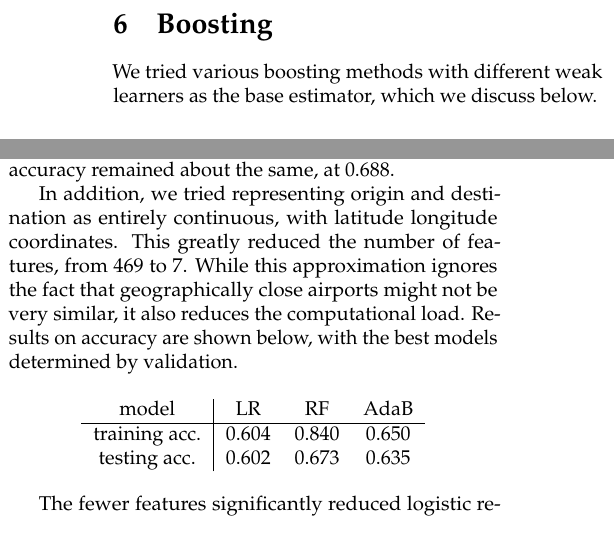
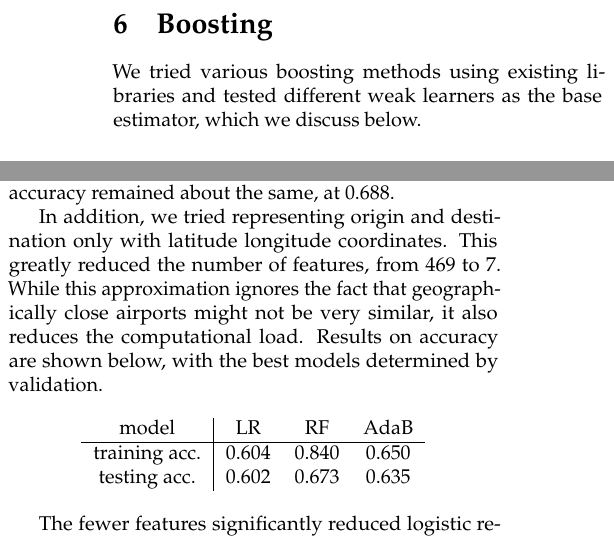
Before and after one commit to rmwu/6.867-proj, a LaTeX document (paper/project.tex): two parts of the columns of page 4 of 6, joined at a grey line, cut so that both start at the same text. Compiled offline with pdfLaTeX; a LaTeX package or settings file that is missing is left out.

Commit message:
minor bits

```diff
--- a/paper/project.tex
+++ b/paper/project.tex
@@ -444,8 +444,8 @@ which is a slight improvement on logistic regression.
 
 \section{Boosting}
 
-We tried various boosting methods
-with different weak learners as the base estimator,
+We tried various boosting methods using existing libraries
+and tested different weak learners as the base estimator,
 which we discuss below.
 
 \subsection{Adaboost-SAMME}
@@ -557,8 +557,7 @@ but testing accuracy remained about the same,
 at 0.688.
 
 In addition, we tried representing origin and destination
-as entirely continuous,
-with latitude longitude coordinates.
+only with latitude longitude coordinates.
 This greatly reduced the number of features, from 469 to 7.
 While this approximation ignores the fact that
 geographically close airports might not be very similar,
```
Also changed, not shown: paper/project.tex (8 more changed lines).
